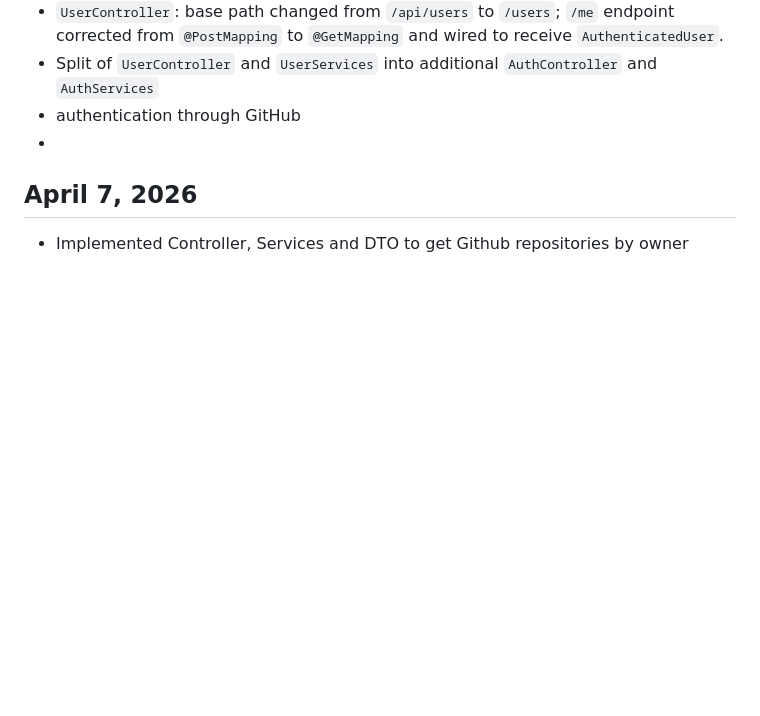
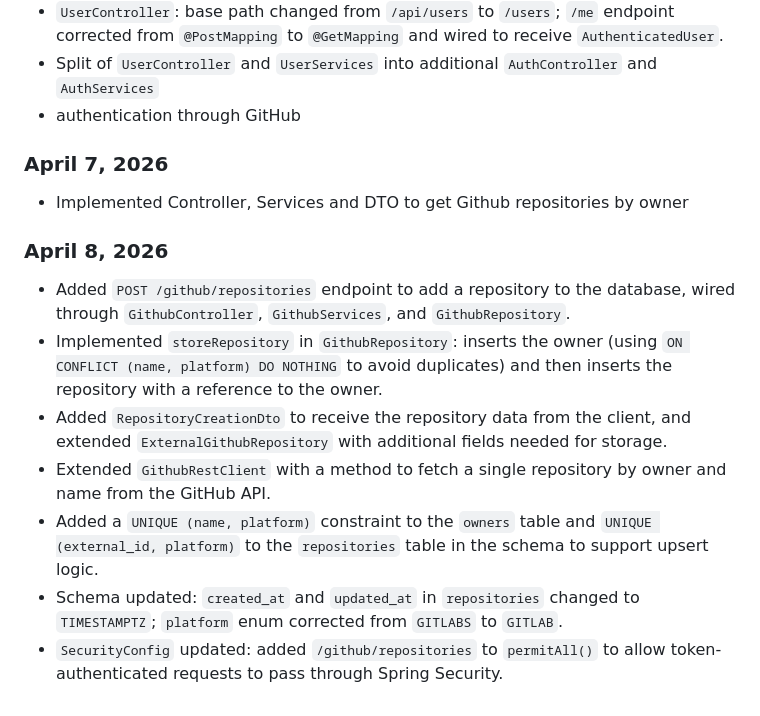
Before and after one commit to gfdcarvalho/secdash, a Markdown page: docs/diary.md, the part around the change. GitHub-like rendering; blank space fills up the shorter version.

Commit message:
updated diary from yesterday

```diff
--- a/docs/diary.md
+++ b/docs/diary.md
@@ -36,6 +36,16 @@
 - `UserController`: base path changed from `/api/users` to `/users`; `/me` endpoint corrected from `@PostMapping` to `@GetMapping` and wired to receive `AuthenticatedUser`.
 - Split of `UserController` and `UserServices` into additional `AuthController` and `AuthServices`
 - authentication through GitHub
--
-## April 7, 2026
+
+
+### April 7, 2026
 - Implemented Controller, Services and DTO to get Github repositories by owner
+
+### April 8, 2026
+- Added `POST /github/repositories` endpoint to add a repository to the database, wired through `GithubController`, `GithubServices`, and `GithubRepository`.
+- Implemented `storeRepository` in `GithubRepository`: inserts the owner (using `ON CONFLICT (name, platform) DO NOTHING` to avoid duplicates) and then inserts the repository with a reference to the owner.
+- Added `RepositoryCreationDto` to receive the repository data from the client, and extended `ExternalGithubRepository` with additional fields needed for storage.
+- Extended `GithubRestClient` with a method to fetch a single repository by owner and name from the GitHub API.
+- Added a `UNIQUE (name, platform)` constraint to the `owners` table and `UNIQUE (external_id, platform)` to the `repositories` table in the schema to support upsert logic.
+- Schema updated: `created_at` and `updated_at` in `repositories` changed to `TIMESTAMPTZ`; `platform` enum corrected from `GITLABS` to `GITLAB`.
+- `SecurityConfig` updated: added `/github/repositories` to `permitAll()` to allow token-authenticated requests to pass through Spring Security.
```
